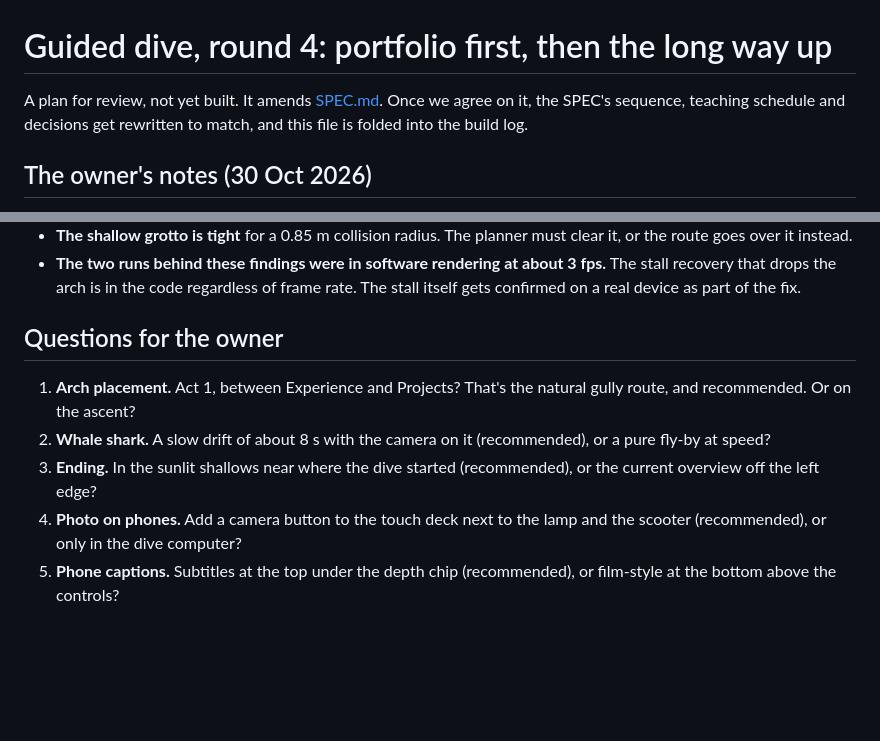
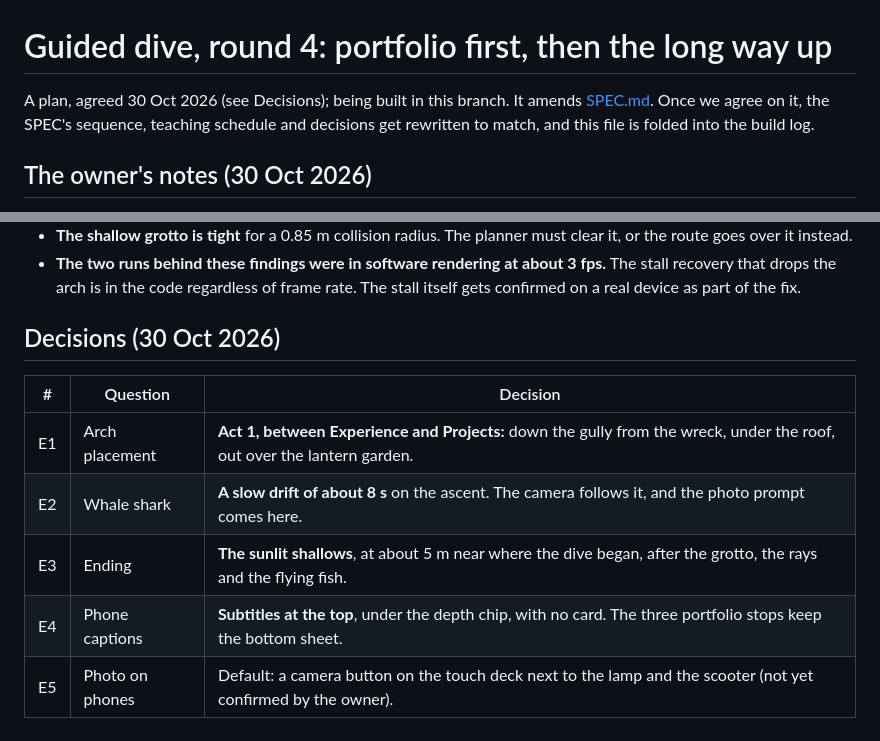
Before and after one commit to anshulmao/ocean-portfolio, a Markdown page: release/guided-dive/ROUND_4_PLAN.md, 2 parts joined by grey strips. Drawn GitHub-style; blank space fills up the shorter version.

Commit message:
Guided dive round 4: record the owner's decisions
Co-Authored-By: Claude Opus 5.5 <noreply@anthropic.com>
Claude-Session: https://claude.ai/code/session_01STA7QNeCP4sf2RWcbsAy38

```diff
--- a/release/guided-dive/ROUND_4_PLAN.md
+++ b/release/guided-dive/ROUND_4_PLAN.md
@@ -1,6 +1,6 @@
 # Guided dive, round 4: portfolio first, then the long way up
 
-A plan for review, not yet built. It amends [SPEC.md](SPEC.md). Once we agree on it, the SPEC's sequence, teaching
+A plan, agreed 30 Oct 2026 (see Decisions); being built in this branch. It amends [SPEC.md](SPEC.md). Once we agree on it, the SPEC's sequence, teaching
 schedule and decisions get rewritten to match, and this file is folded into the build log.
 
 ## The owner's notes (30 Oct 2026)
@@ -117,14 +117,12 @@ Tips live in the subtitle or the stop sheet, never in a folded row.
 - **The two runs behind these findings were in software rendering at about 3 fps.** The stall recovery that drops the
   arch is in the code regardless of frame rate. The stall itself gets confirmed on a real device as part of the fix.
 
-## Questions for the owner
+## Decisions (30 Oct 2026)
 
-1. **Arch placement.** Act 1, between Experience and Projects? That's the natural gully route, and recommended. Or on
-   the ascent?
-2. **Whale shark.** A slow drift of about 8 s with the camera on it (recommended), or a pure fly-by at speed?
-3. **Ending.** In the sunlit shallows near where the dive started (recommended), or the current overview off the left
-   edge?
-4. **Photo on phones.** Add a camera button to the touch deck next to the lamp and the scooter (recommended), or only
-   in the dive computer?
-5. **Phone captions.** Subtitles at the top under the depth chip (recommended), or film-style at the bottom above the
-   controls?
+| # | Question | Decision |
+|---|----------|----------|
+| E1 | Arch placement | **Act 1, between Experience and Projects:** down the gully from the wreck, under the roof, out over the lantern garden. |
+| E2 | Whale shark | **A slow drift of about 8 s** on the ascent. The camera follows it, and the photo prompt comes here. |
+| E3 | Ending | **The sunlit shallows**, at about 5 m near where the dive began, after the grotto, the rays and the flying fish. |
+| E4 | Phone captions | **Subtitles at the top**, under the depth chip, with no card. The three portfolio stops keep the bottom sheet. |
+| E5 | Photo on phones | Default: a camera button on the touch deck next to the lamp and the scooter (not yet confirmed by the owner). |
```
